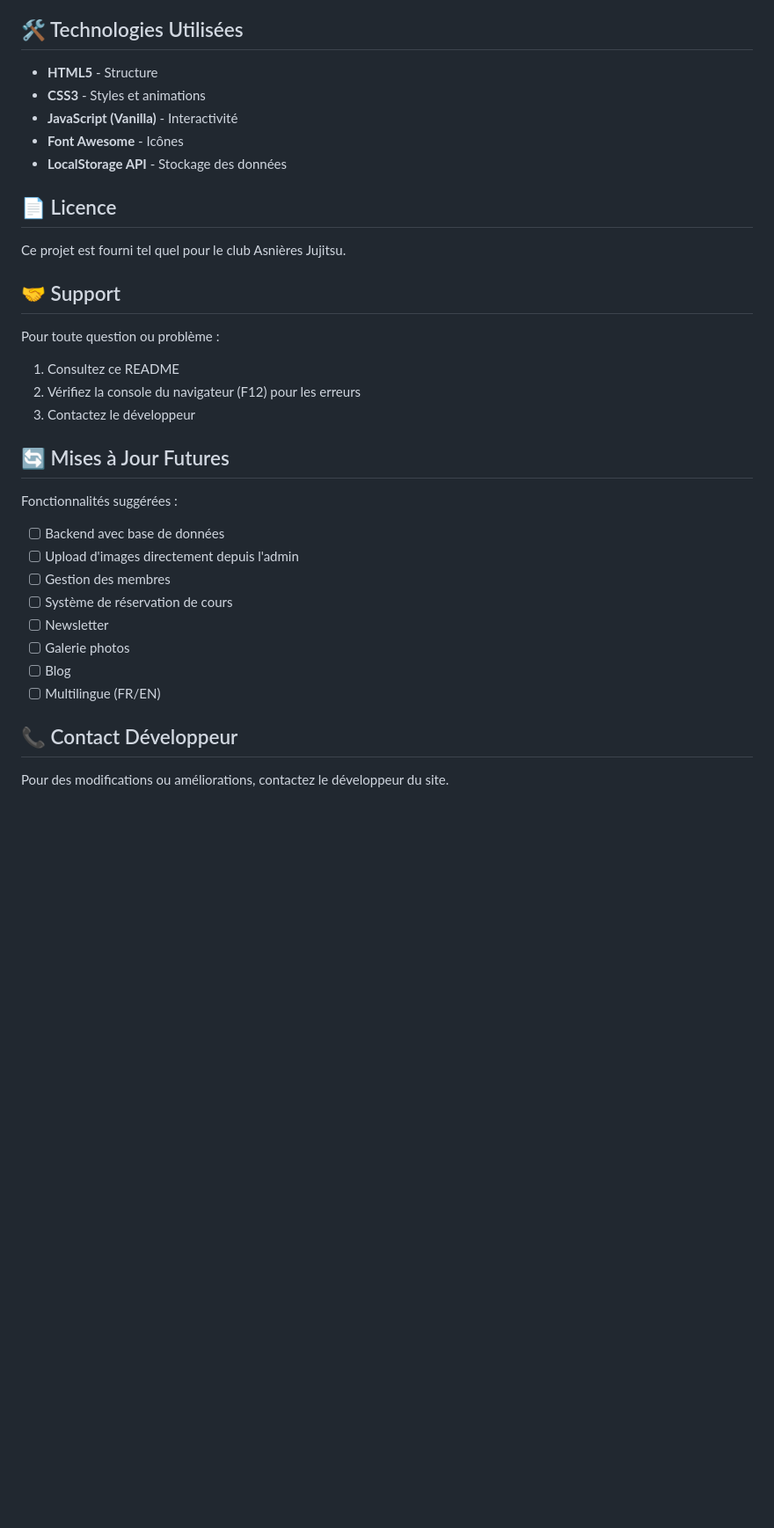
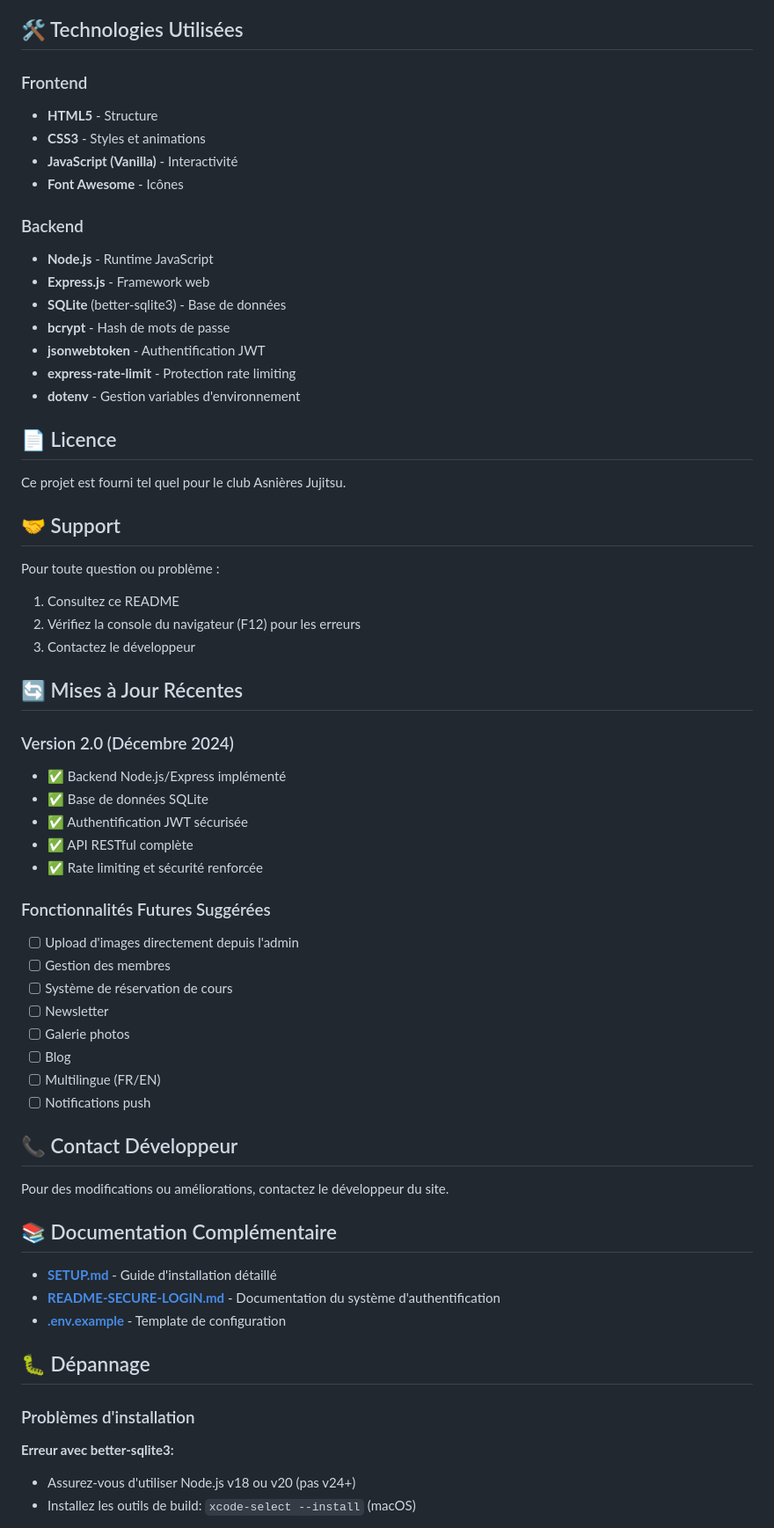
Before and after one commit to aairom/ajj-clone, a Markdown page: README.md, the part around the change printed below. Shown: that part at 88% size. Drawn GitHub-style; blank space fills up the shorter version.

```diff
--- a/README.md
+++ b/README.md
@@ -185,11 +255,20 @@ Vous pouvez héberger ce site sur :
 
 ## 🛠️ Technologies Utilisées
 
+### Frontend
 - **HTML5** - Structure
 - **CSS3** - Styles et animations
 - **JavaScript (Vanilla)** - Interactivité
 - **Font Awesome** - Icônes
-- **LocalStorage API** - Stockage des données
+
+### Backend
+- **Node.js** - Runtime JavaScript
+- **Express.js** - Framework web
+- **SQLite** (better-sqlite3) - Base de données
+- **bcrypt** - Hash de mots de passe
+- **jsonwebtoken** - Authentification JWT
+- **express-rate-limit** - Protection rate limiting
+- **dotenv** - Gestion variables d'environnement
 
 ## 📄 Licence
 
@@ -202,10 +281,16 @@ Pour toute question ou problème :
 2. Vérifiez la console du navigateur (F12) pour les erreurs
 3. Contactez le développeur
 
-## 🔄 Mises à Jour Futures
+## 🔄 Mises à Jour Récentes
 
-Fonctionnalités suggérées :
-- [ ] Backend avec base de données
+### Version 2.0 (Décembre 2024)
+- ✅ Backend Node.js/Express implémenté
+- ✅ Base de données SQLite
+- ✅ Authentification JWT sécurisée
+- ✅ API RESTful complète
+- ✅ Rate limiting et sécurité renforcée
+
+### Fonctionnalités Futures Suggérées
 - [ ] Upload d'images directement depuis l'admin
 - [ ] Gestion des membres
 - [ ] Système de réservation de cours
@@ -213,8 +298,23 @@ Fonctionnalités suggérées :
 - [ ] Galerie photos
 - [ ] Blog
 - [ ] Multilingue (FR/EN)
+- [ ] Notifications push
 
 ## 📞 Contact Développeur
 
 Pour des modifications ou améliorations, contactez le développeur du site.
 
+## 📚 Documentation Complémentaire
+
+- **[SETUP.md](SETUP.md)** - Guide d'installation détaillé
+- **[README-SECURE-LOGIN.md](README-SECURE-LOGIN.md)** - Documentation du système d'authentification
+- **[.env.example](.env.example)** - Template de configuration
+
+## 🐛 Dépannage
+
+### Problèmes d'installation
+
+**Erreur avec better-sqlite3:**
+- Assurez-vous d'utiliser Node.js v18 ou v20 (pas v24+)
+- Installez les outils de build: `xcode-select --install` (macOS)
+
```
Also changed, not shown: other parts of README.md (+124 -46 lines).
